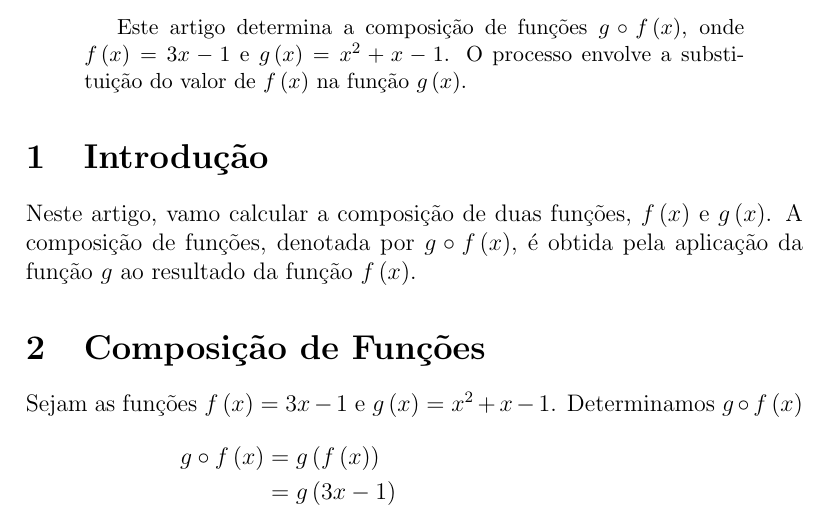
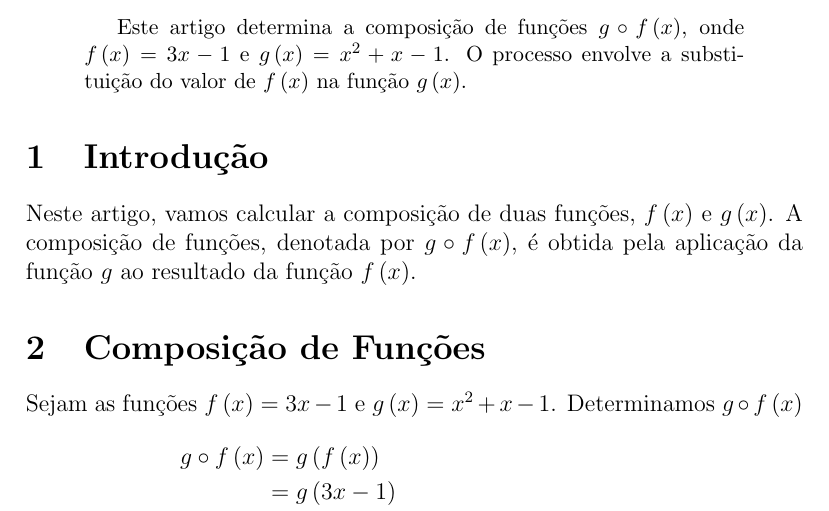
Before and after one commit to DeiseFreire/determinando-a-composicao-das-funcoes-f-e-f-em-LaTeX, a LaTeX paper (main.tex): part of page 1 of 2, cut so that both start at the same text. Compiled offline with pdfLaTeX.

Commit message:
Update main.tex

```diff
--- a/main.tex
+++ b/main.tex
@@ -11,7 +11,7 @@
     Este artigo determina a composição de funções $g \circ f\left( x \right)$, onde $f\left( x \right) = 3x - 1$ e $g\left( x \right) = x^{2} + x - 1$. O processo envolve a substituição do valor de $f\left( x \right)$ na função $g\left( x \right)$.
 \end{abstract}
 \section{Introdução}
-Neste artigo, vamo calcular a composição de duas funções, $f\left( x \right)$ e $g\left( x \right)$. A composição de funções, denotada por $g \circ f\left( x \right)$, é obtida pela aplicação da função $g$ ao resultado da função $f\left( x \right)$.
+Neste artigo, vamos calcular a composição de duas funções, $f\left( x \right)$ e $g\left( x \right)$. A composição de funções, denotada por $g \circ f\left( x \right)$, é obtida pela aplicação da função $g$ ao resultado da função $f\left( x \right)$.
 \section{Composição de Funções}
 Sejam as funções $f\left( x \right) = 3x - 1$ e $g\left( x \right) = x^{2} + x - 1$. Determinamos $g \circ f\left( x \right)$
 \begin{align*}
```
